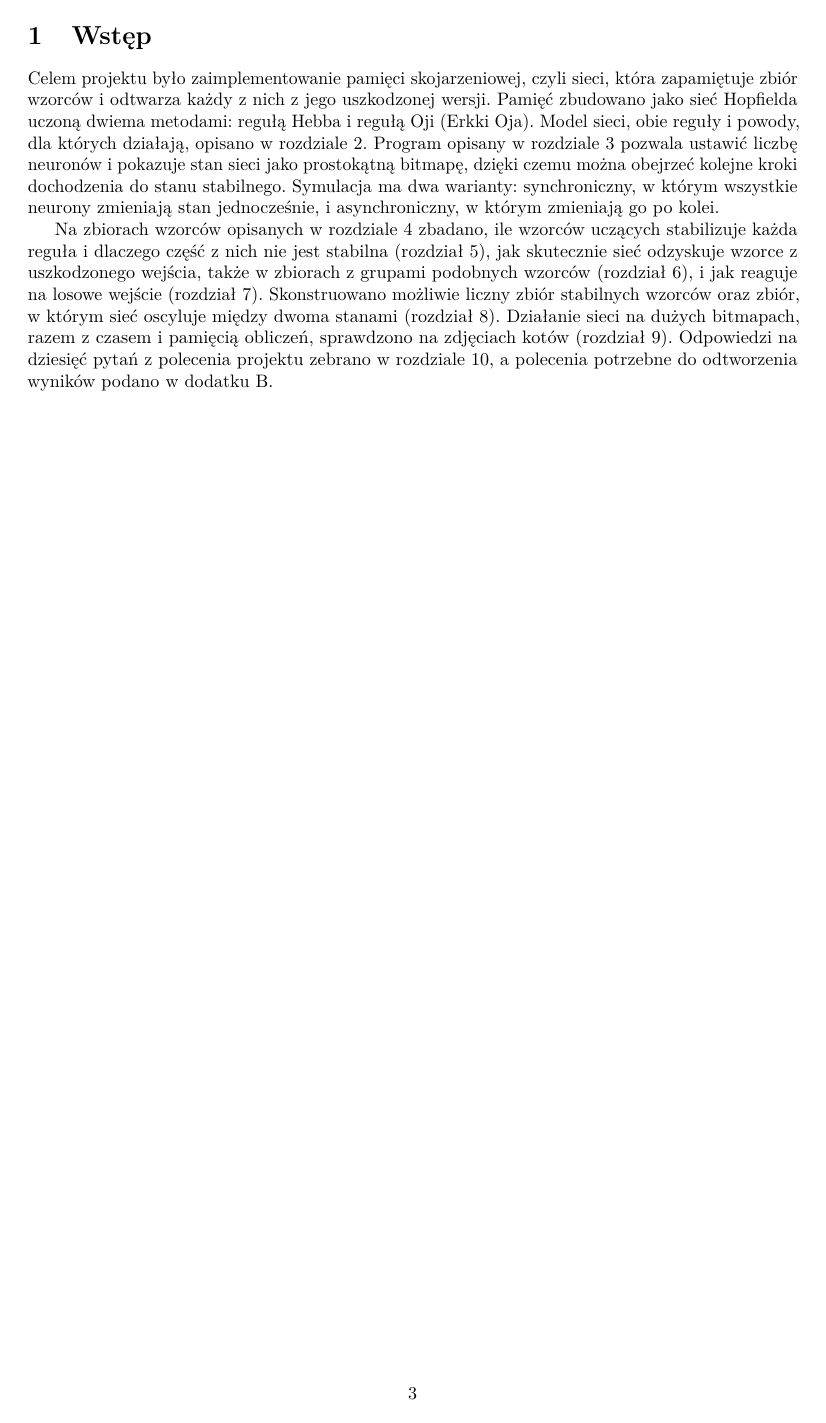
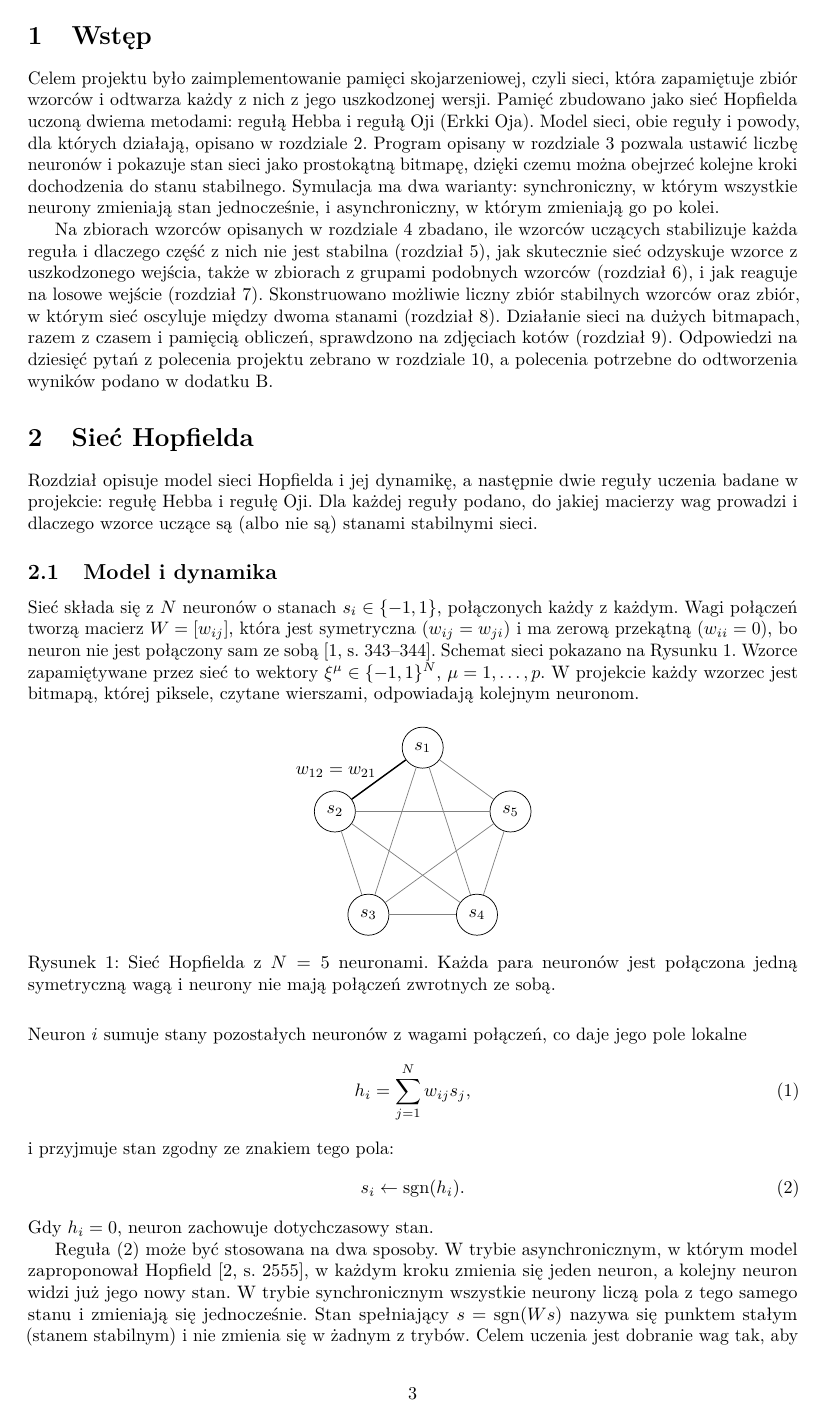
Before and after one commit to adamgracikowski/HopfieldAssociativeMemory, a LaTeX paper (docs/report.tex): page 4 of 36 before the commit and page 4 of 34 after it. Compiled offline with pdfLaTeX.

Commit message:
run sections continuously

```diff
--- a/docs/report.tex
+++ b/docs/report.tex
@@ -113,12 +113,6 @@
 % Pytanie z zadania w podsumowaniu: wyszarzone, odpowiedź zaczyna się w nowej linii
 \newcommand{\pytanie}[1]{{\hypersetup{linkcolor=consoleGray}\textcolor{consoleGray}{#1}}\par\noindent\ignorespaces}
 
-% Sekcje zaczynają się od nowej strony, dopóki nie wyłączymy tego przez \sekcjebezpodzialu
-\newif\ifsekcjanowastrona
-\sekcjanowastronatrue
-\newcommand{\sekcjebezpodzialu}{\sekcjanowastronafalse}
-\pretocmd{\section}{\ifsekcjanowastrona\clearpage\fi}{}{}
-
 \lstset{
     basicstyle=\ttfamily, % Ustawienie czcionki monospaced
 }
```
